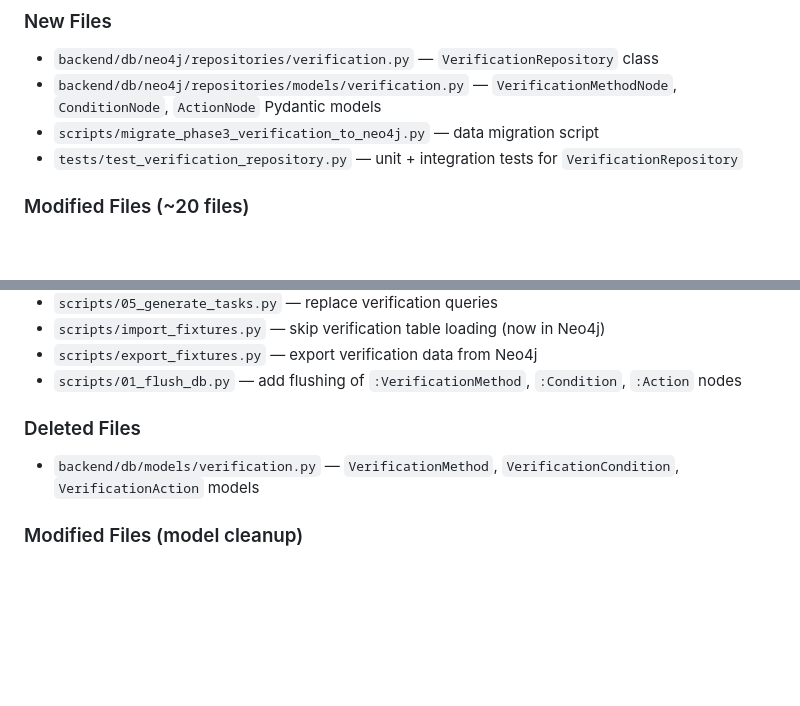
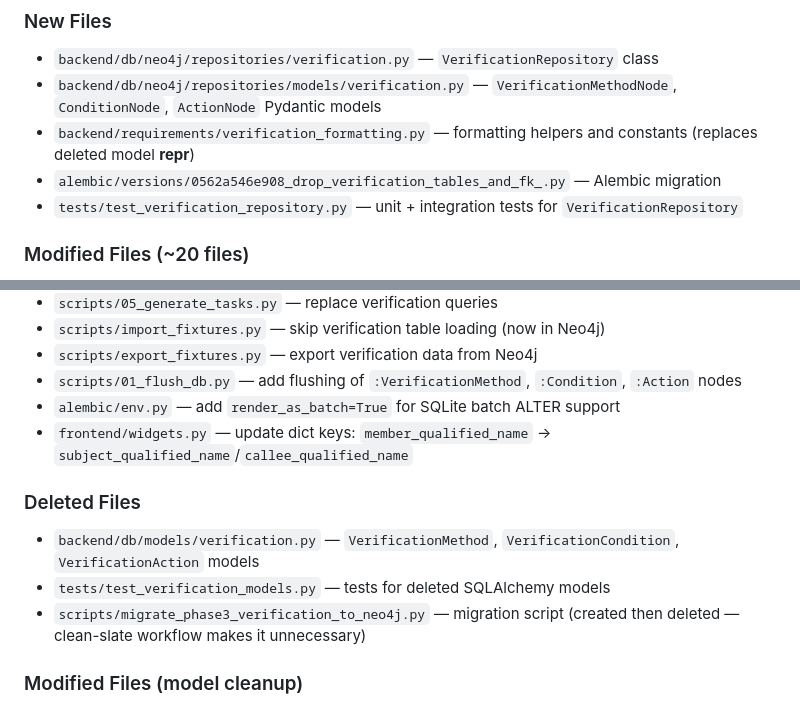
Before and after one commit to danielnewman09/ticketing_system, a Markdown page: docs/plans/2026-05-21-neo4j-graph-primary-phase3.md, 2 parts joined by grey strips. GitHub-like rendering; blank space fills up the shorter version.

Commit message:
feat(phase3): integration verification, update plan, final cleanup

```diff
--- a/docs/plans/2026-05-21-neo4j-graph-primary-phase3.md
+++ b/docs/plans/2026-05-21-neo4j-graph-primary-phase3.md
@@ -51,7 +51,8 @@
 ### New Files
 - `backend/db/neo4j/repositories/verification.py` — `VerificationRepository` class
 - `backend/db/neo4j/repositories/models/verification.py` — `VerificationMethodNode`, `ConditionNode`, `ActionNode` Pydantic models
-- `scripts/migrate_phase3_verification_to_neo4j.py` — data migration script
+- `backend/requirements/verification_formatting.py` — formatting helpers and constants (replaces deleted model __repr__)
+- `alembic/versions/0562a546e908_drop_verification_tables_and_fk_.py` — Alembic migration
 - `tests/test_verification_repository.py` — unit + integration tests for `VerificationRepository`
 
 ### Modified Files (~20 files)
@@ -73,9 +74,13 @@
 - `scripts/import_fixtures.py` — skip verification table loading (now in Neo4j)
 - `scripts/export_fixtures.py` — export verification data from Neo4j
 - `scripts/01_flush_db.py` — add flushing of `:VerificationMethod`, `:Condition`, `:Action` nodes
+- `alembic/env.py` — add `render_as_batch=True` for SQLite batch ALTER support
+- `frontend/widgets.py` — update dict keys: `member_qualified_name` → `subject_qualified_name`/`callee_qualified_name`
 
 ### Deleted Files
 - `backend/db/models/verification.py` — `VerificationMethod`, `VerificationCondition`, `VerificationAction` models
+- `tests/test_verification_models.py` — tests for deleted SQLAlchemy models
+- `scripts/migrate_phase3_verification_to_neo4j.py` — migration script (created then deleted — clean-slate workflow makes it unnecessary)
 
 ### Modified Files (model cleanup)
 - `backend/db/models/__init__.py` — remove `VerificationMethod`, `VerificationCondition`, `VerificationAction`, `CONDITION_OPERATORS`, `VERIFICATION_METHODS` exports
```
Also changed, not shown: other parts of docs/plans/2026-05-21-neo4j-graph-primary-phase3.md (+70 -70 lines).
